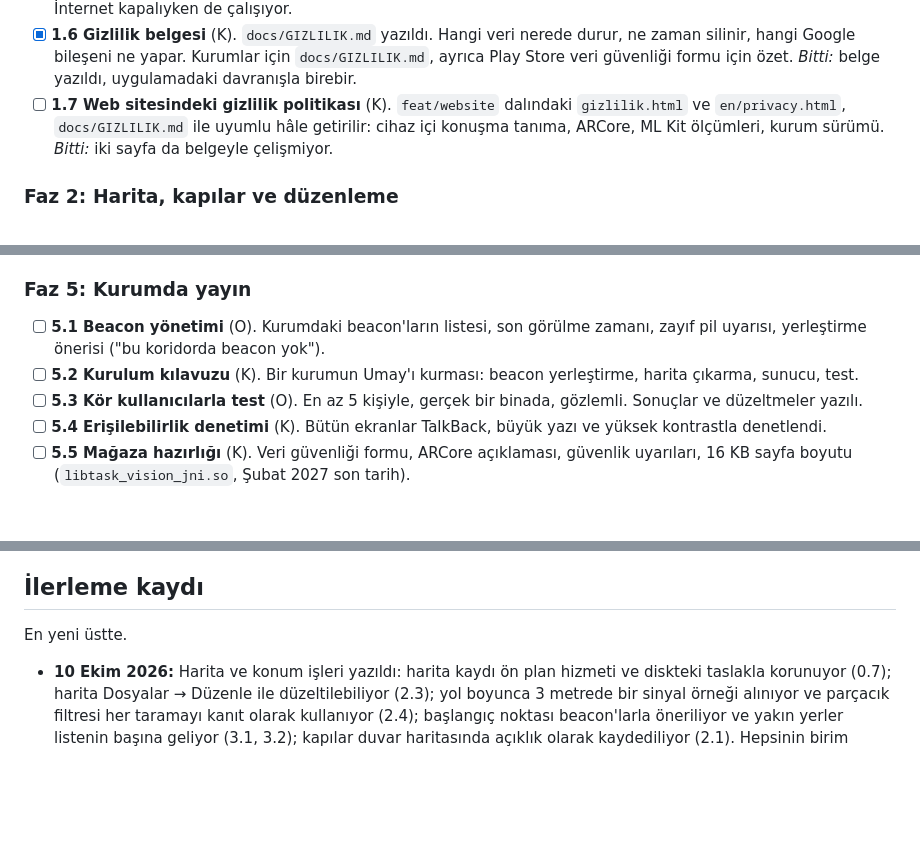
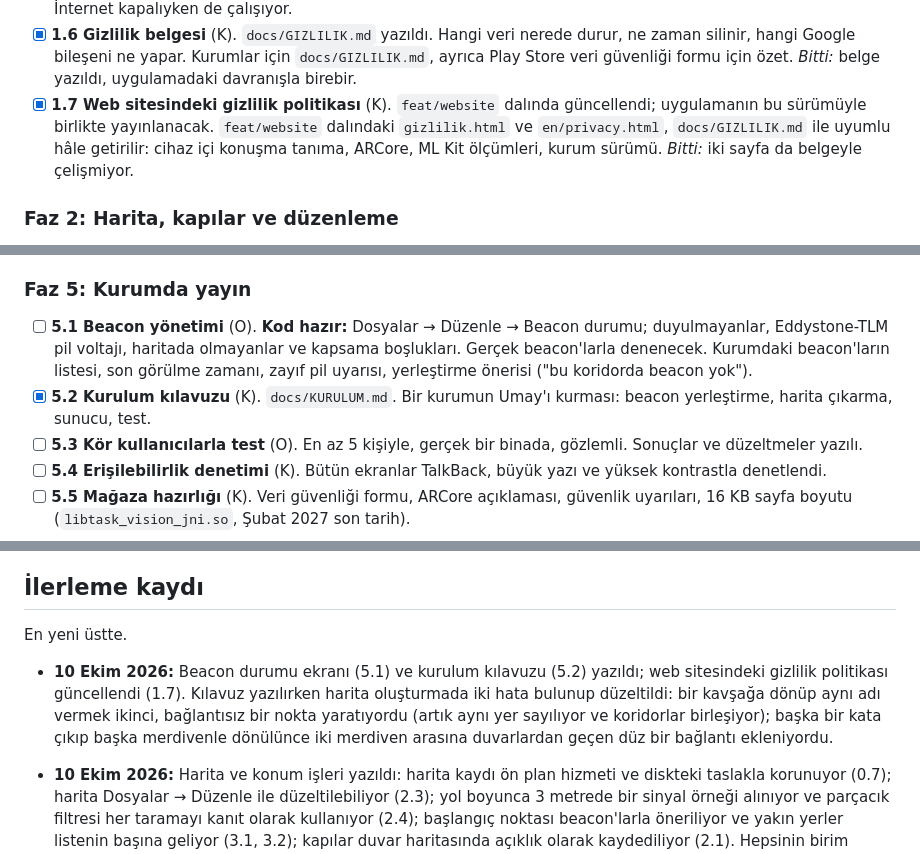
Before and after one commit to bedirhantong/Umay, a Markdown page: docs/YOL_HARITASI.md, 3 parts joined by grey strips. Drawn GitHub-style; blank space fills up the shorter version.

Commit message:
Roadmap and privacy doc: 1.7 and 5.2 done, 5.1 code-ready
Co-Authored-By: Claude Opus 5.5 <noreply@anthropic.com>

```diff
--- a/docs/YOL_HARITASI.md
+++ b/docs/YOL_HARITASI.md
@@ -155,7 +155,8 @@ Kurumla konuşmadan önce kapanması gereken açıklar. Hepsi küçük ve net.
   hangi Google bileşeni ne yapar. Kurumlar için `docs/GIZLILIK.md`, ayrıca
   Play Store veri güvenliği formu için özet.
   *Bitti:* belge yazıldı, uygulamadaki davranışla birebir.
-- [ ] **1.7 Web sitesindeki gizlilik politikası** (K). `feat/website`
+- [x] **1.7 Web sitesindeki gizlilik politikası** (K). `feat/website`
+  dalında güncellendi; uygulamanın bu sürümüyle birlikte yayınlanacak. `feat/website`
   dalındaki `gizlilik.html` ve `en/privacy.html`, `docs/GIZLILIK.md` ile
   uyumlu hâle getirilir: cihaz içi konuşma tanıma, ARCore, ML Kit ölçümleri,
   kurum sürümü.
@@ -244,10 +245,12 @@ Kurumla konuşmadan önce kapanması gereken açıklar. Hepsi küçük ve net.
 
 ### Faz 5: Kurumda yayın
 
-- [ ] **5.1 Beacon yönetimi** (O). Kurumdaki beacon'ların listesi, son
+- [ ] **5.1 Beacon yönetimi** (O). **Kod hazır:** Dosyalar → Düzenle →
+  Beacon durumu; duyulmayanlar, Eddystone-TLM pil voltajı, haritada
+  olmayanlar ve kapsama boşlukları. Gerçek beacon'larla denenecek. Kurumdaki beacon'ların listesi, son
   görülme zamanı, zayıf pil uyarısı, yerleştirme önerisi ("bu koridorda
   beacon yok").
-- [ ] **5.2 Kurulum kılavuzu** (K). Bir kurumun Umay'ı kurması: beacon
+- [x] **5.2 Kurulum kılavuzu** (K). `docs/KURULUM.md`. Bir kurumun Umay'ı kurması: beacon
   yerleştirme, harita çıkarma, sunucu, test.
 - [ ] **5.3 Kör kullanıcılarla test** (O). En az 5 kişiyle, gerçek bir
   binada, gözlemli. Sonuçlar ve düzeltmeler yazılı.
@@ -325,6 +328,14 @@ Bunlar bir sonraki adımı doğrudan etkiler. Karar verildikçe yukarıdaki
 
 En yeni üstte.
 
+- **10 Ekim 2026:** Beacon durumu ekranı (5.1) ve kurulum kılavuzu (5.2)
+  yazıldı; web sitesindeki gizlilik politikası güncellendi (1.7). Kılavuz
+  yazılırken harita oluşturmada iki hata bulunup düzeltildi: bir kavşağa
+  dönüp aynı adı vermek ikinci, bağlantısız bir nokta yaratıyordu (artık
+  aynı yer sayılıyor ve koridorlar birleşiyor); başka bir kata çıkıp başka
+  merdivenle dönülünce iki merdiven arasına duvarlardan geçen düz bir
+  bağlantı ekleniyordu.
+
 - **10 Ekim 2026:** Harita ve konum işleri yazıldı: harita kaydı ön plan
   hizmeti ve diskteki taslakla korunuyor (0.7); harita Dosyalar → Düzenle ile
   düzeltilebiliyor (2.3); yol boyunca 3 metrede bir sinyal örneği alınıyor ve
```
Also changed, not shown: docs/GIZLILIK.md (+3 -4 lines).
